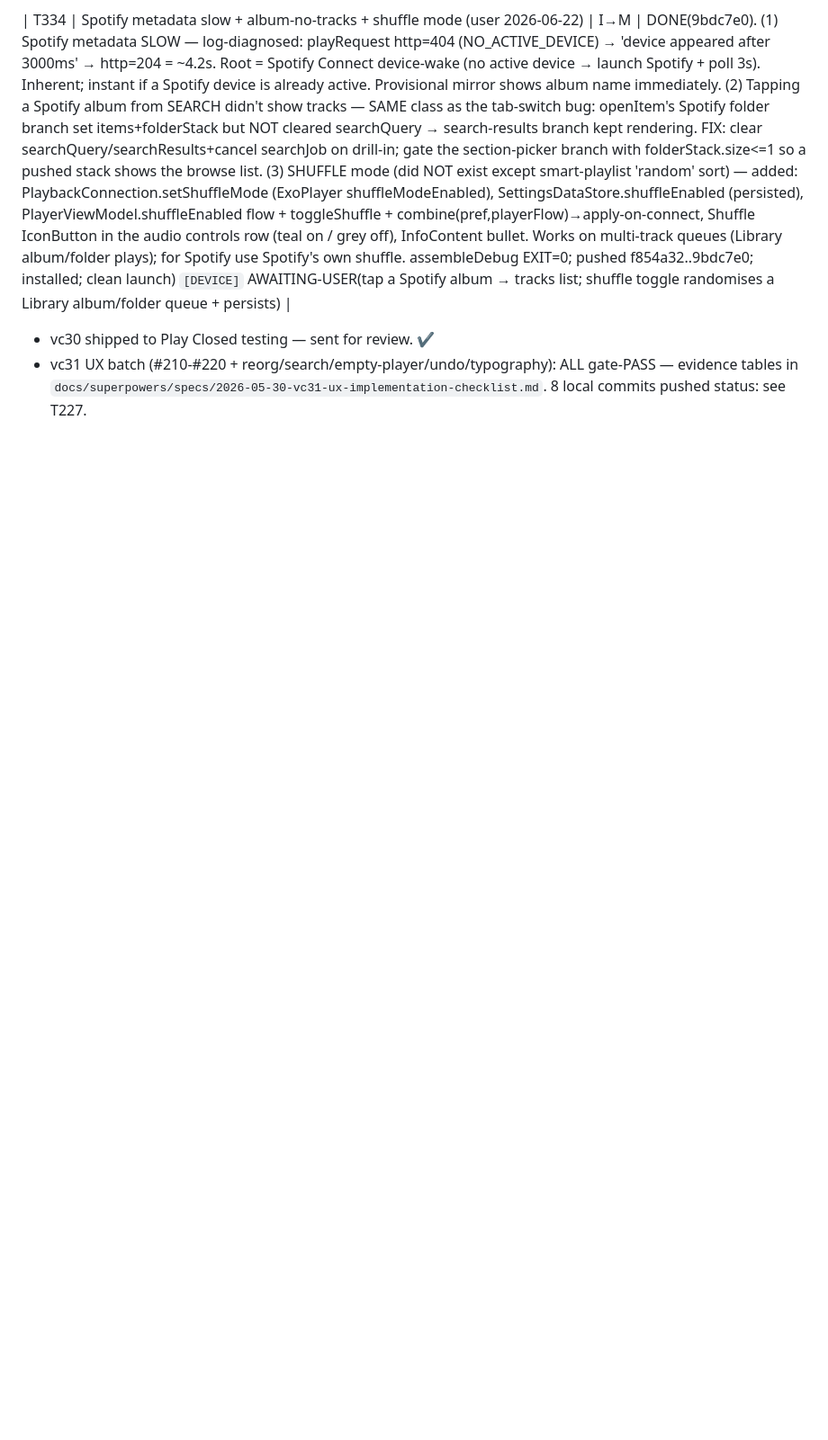
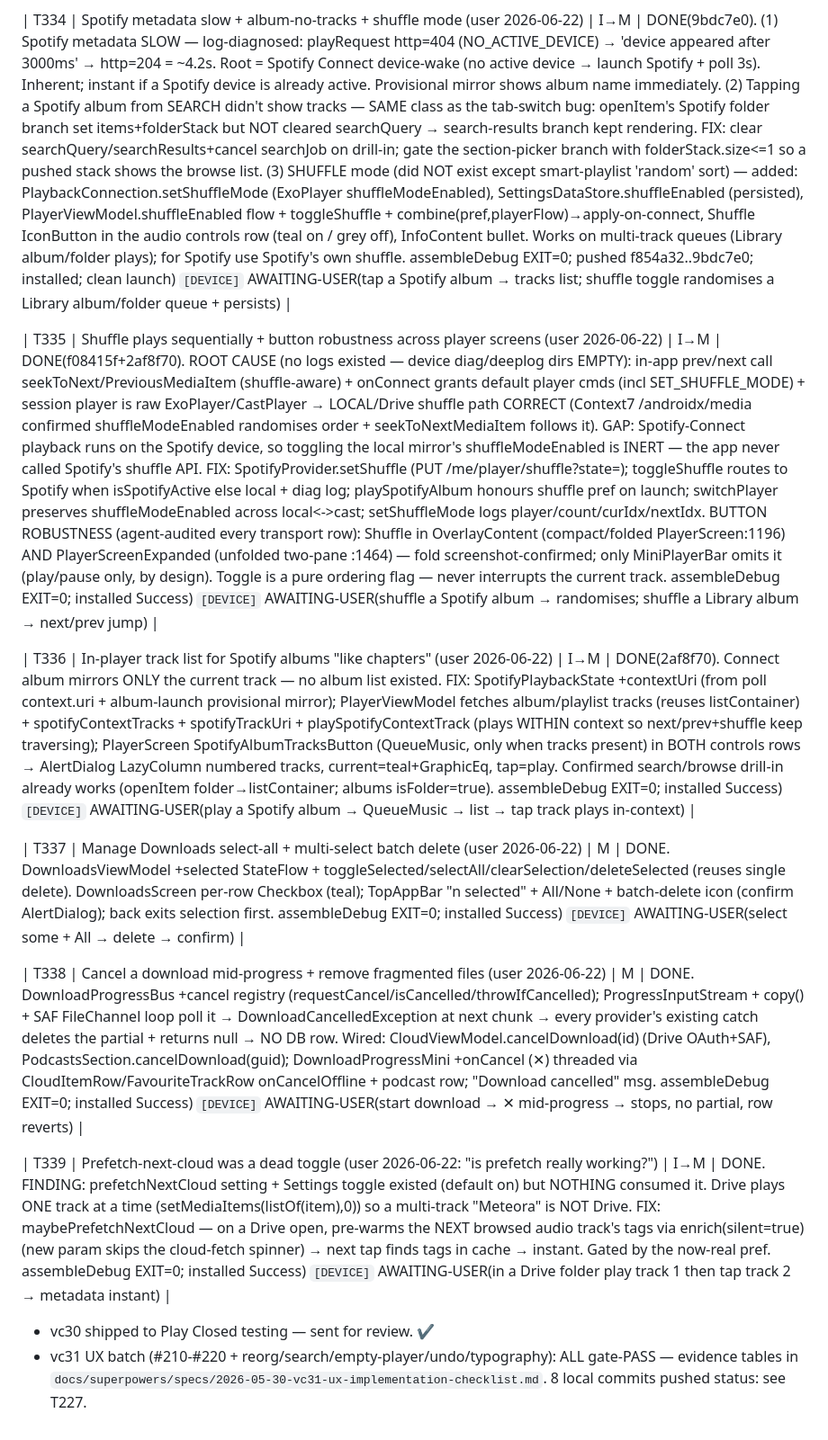
Before and after one commit to EmperorKabir/Power-Media-Player, a Markdown page: TASKS.md, the part around the change. Shown at 90% size. Drawn GitHub-style; blank space fills up the shorter version.

Commit message:
docs(tasks): log T335-T339 (shuffle Spotify routing + button robustness, in-player Spotify track list, batch delete, download cancel, real prefetch)

```diff
--- a/TASKS.md
+++ b/TASKS.md
@@ -227,6 +227,16 @@ Legend: phase I=investigate, P=plan, M=implement, V=verify-on-device.
 
 | T334 | Spotify metadata slow + album-no-tracks + shuffle mode (user 2026-06-22) | I→M | DONE(9bdc7e0). (1) Spotify metadata SLOW — log-diagnosed: playRequest http=404 (NO_ACTIVE_DEVICE) → 'device appeared after 3000ms' → http=204 = ~4.2s. Root = Spotify Connect device-wake (no active device → launch Spotify + poll 3s). Inherent; instant if a Spotify device is already active. Provisional mirror shows album name immediately. (2) Tapping a Spotify album from SEARCH didn't show tracks — SAME class as the tab-switch bug: openItem's Spotify folder branch set items+folderStack but NOT cleared searchQuery → search-results branch kept rendering. FIX: clear searchQuery/searchResults+cancel searchJob on drill-in; gate the section-picker branch with folderStack.size<=1 so a pushed stack shows the browse list. (3) SHUFFLE mode (did NOT exist except smart-playlist 'random' sort) — added: PlaybackConnection.setShuffleMode (ExoPlayer shuffleModeEnabled), SettingsDataStore.shuffleEnabled (persisted), PlayerViewModel.shuffleEnabled flow + toggleShuffle + combine(pref,playerFlow)→apply-on-connect, Shuffle IconButton in the audio controls row (teal on / grey off), InfoContent bullet. Works on multi-track queues (Library album/folder plays); for Spotify use Spotify's own shuffle. assembleDebug EXIT=0; pushed f854a32..9bdc7e0; installed; clean launch) `[DEVICE]` AWAITING-USER(tap a Spotify album → tracks list; shuffle toggle randomises a Library album/folder queue + persists) |
 
+| T335 | Shuffle plays sequentially + button robustness across player screens (user 2026-06-22) | I→M | DONE(f08415f+2af8f70). ROOT CAUSE (no logs existed — device diag/deeplog dirs EMPTY): in-app prev/next call seekToNext/PreviousMediaItem (shuffle-aware) + onConnect grants default player cmds (incl SET_SHUFFLE_MODE) + session player is raw ExoPlayer/CastPlayer → LOCAL/Drive shuffle path CORRECT (Context7 /androidx/media confirmed shuffleModeEnabled randomises order + seekToNextMediaItem follows it). GAP: Spotify-Connect playback runs on the Spotify device, so toggling the local mirror's shuffleModeEnabled is INERT — the app never called Spotify's shuffle API. FIX: SpotifyProvider.setShuffle (PUT /me/player/shuffle?state=); toggleShuffle routes to Spotify when isSpotifyActive else local + diag log; playSpotifyAlbum honours shuffle pref on launch; switchPlayer preserves shuffleModeEnabled across local<->cast; setShuffleMode logs player/count/curIdx/nextIdx. BUTTON ROBUSTNESS (agent-audited every transport row): Shuffle in OverlayContent (compact/folded PlayerScreen:1196) AND PlayerScreenExpanded (unfolded two-pane :1464) — fold screenshot-confirmed; only MiniPlayerBar omits it (play/pause only, by design). Toggle is a pure ordering flag — never interrupts the current track. assembleDebug EXIT=0; installed Success) `[DEVICE]` AWAITING-USER(shuffle a Spotify album → randomises; shuffle a Library album → next/prev jump) |
+
+| T336 | In-player track list for Spotify albums "like chapters" (user 2026-06-22) | I→M | DONE(2af8f70). Connect album mirrors ONLY the current track — no album list existed. FIX: SpotifyPlaybackState +contextUri (from poll context.uri + album-launch provisional mirror); PlayerViewModel fetches album/playlist tracks (reuses listContainer) + spotifyContextTracks + spotifyTrackUri + playSpotifyContextTrack (plays WITHIN context so next/prev+shuffle keep traversing); PlayerScreen SpotifyAlbumTracksButton (QueueMusic, only when tracks present) in BOTH controls rows → AlertDialog LazyColumn numbered tracks, current=teal+GraphicEq, tap=play. Confirmed search/browse drill-in already works (openItem folder→listContainer; albums isFolder=true). assembleDebug EXIT=0; installed Success) `[DEVICE]` AWAITING-USER(play a Spotify album → QueueMusic → list → tap track plays in-context) |
+
+| T337 | Manage Downloads select-all + multi-select batch delete (user 2026-06-22) | M | DONE. DownloadsViewModel +selected StateFlow + toggleSelected/selectAll/clearSelection/deleteSelected (reuses single delete). DownloadsScreen per-row Checkbox (teal); TopAppBar "n selected" + All/None + batch-delete icon (confirm AlertDialog); back exits selection first. assembleDebug EXIT=0; installed Success) `[DEVICE]` AWAITING-USER(select some + All → delete → confirm) |
+
+| T338 | Cancel a download mid-progress + remove fragmented files (user 2026-06-22) | M | DONE. DownloadProgressBus +cancel registry (requestCancel/isCancelled/throwIfCancelled); ProgressInputStream + copy() + SAF FileChannel loop poll it → DownloadCancelledException at next chunk → every provider's existing catch deletes the partial + returns null → NO DB row. Wired: CloudViewModel.cancelDownload(id) (Drive OAuth+SAF), PodcastsSection.cancelDownload(guid); DownloadProgressMini +onCancel (✕) threaded via CloudItemRow/FavouriteTrackRow onCancelOffline + podcast row; "Download cancelled" msg. assembleDebug EXIT=0; installed Success) `[DEVICE]` AWAITING-USER(start download → ✕ mid-progress → stops, no partial, row reverts) |
+
+| T339 | Prefetch-next-cloud was a dead toggle (user 2026-06-22: "is prefetch really working?") | I→M | DONE. FINDING: prefetchNextCloud setting + Settings toggle existed (default on) but NOTHING consumed it. Drive plays ONE track at a time (setMediaItems(listOf(item),0)) so a multi-track "Meteora" is NOT Drive. FIX: maybePrefetchNextCloud — on a Drive open, pre-warms the NEXT browsed audio track's tags via enrich(silent=true) (new param skips the cloud-fetch spinner) → next tap finds tags in cache → instant. Gated by the now-real pref. assembleDebug EXIT=0; installed Success) `[DEVICE]` AWAITING-USER(in a Drive folder play track 1 then tap track 2 → metadata instant) |
+
 - vc30 shipped to Play Closed testing — sent for review. ✔
 - vc31 UX batch (#210-#220 + reorg/search/empty-player/undo/typography):
   ALL gate-PASS — evidence tables in
```
